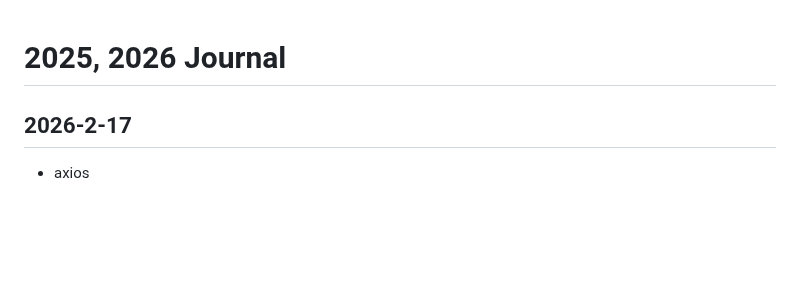
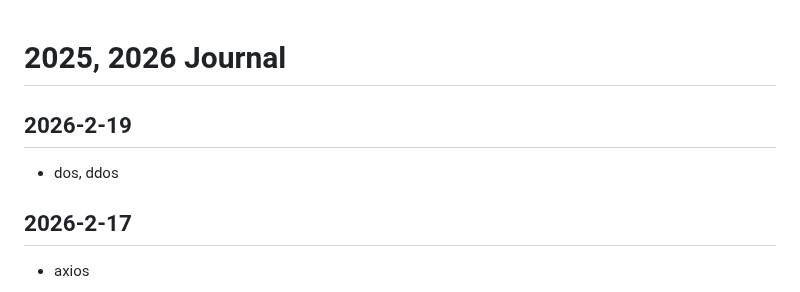
Before and after one commit to callmelazarus/tech-learning-journey, a Markdown page: journal/journal.md, the part around the change. Rendered like a GitHub page; blank space fills up the shorter version.

Commit message:
dos ddos

```diff
--- a/journal/journal.md
+++ b/journal/journal.md
@@ -1,4 +1,7 @@
 # 2025, 2026 Journal
+
+## 2026-2-19
+- dos, ddos
 
 ## 2026-2-17
 - axios
```
Also changed, not shown: 1 other file.
